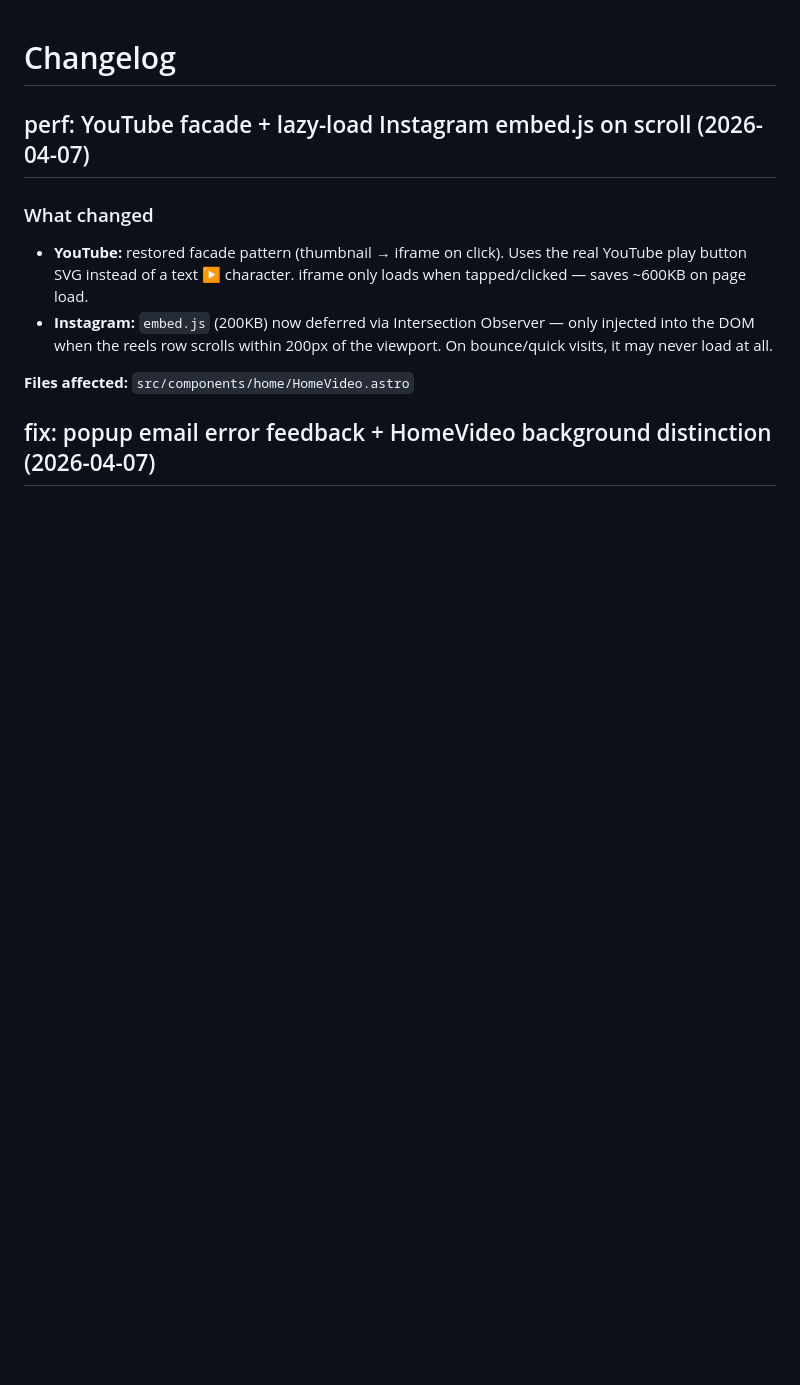
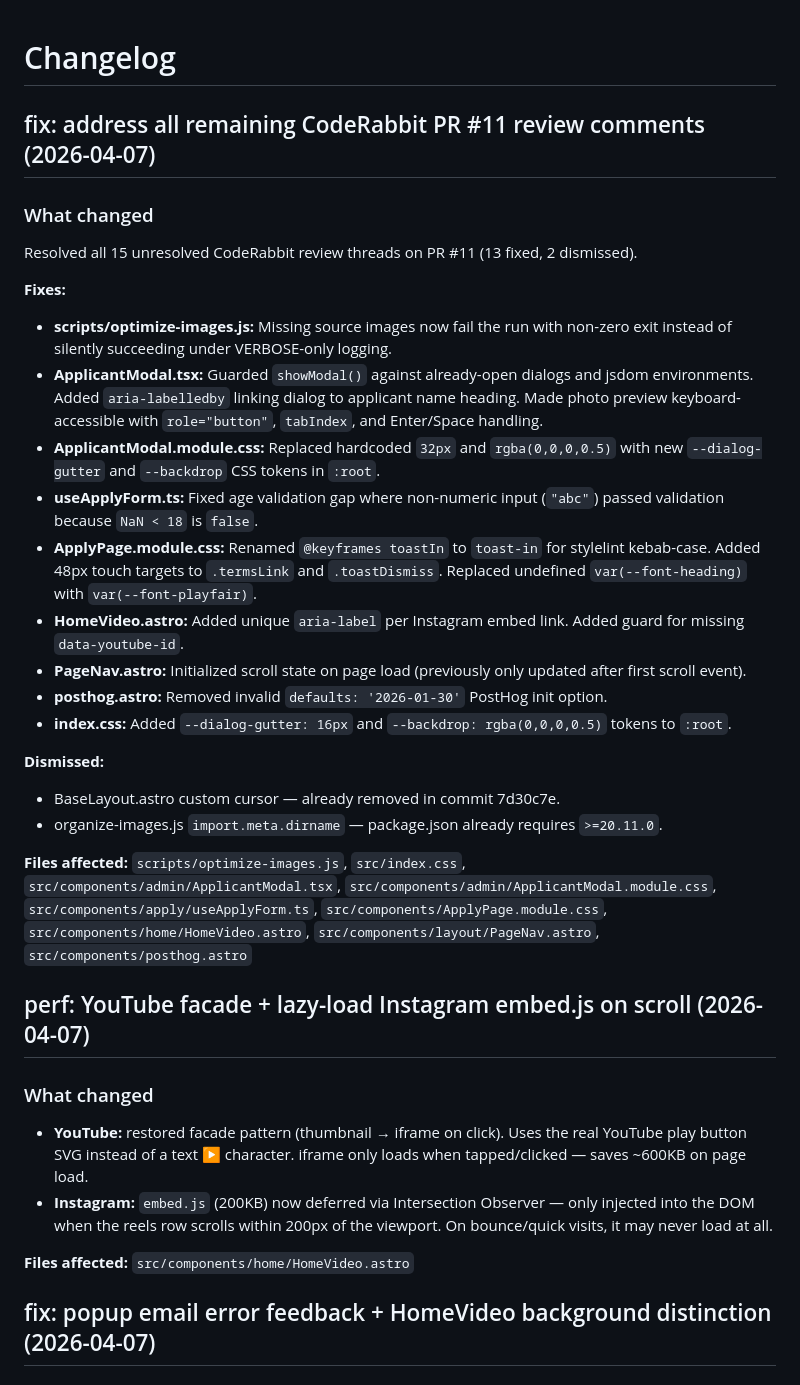
Before and after one commit to hellosurbhi/garam-website, a Markdown page: CHANGELOG.md, the part around the change. Rendered like a GitHub page; blank space fills up the shorter version.

Commit message:
docs: update CHANGELOG with CodeRabbit review fix pass
Co-Authored-By: Claude Sonnet 4.6 <noreply@anthropic.com>

```diff
--- a/CHANGELOG.md
+++ b/CHANGELOG.md
@@ -1,4 +1,26 @@
 # Changelog
+
+## fix: address all remaining CodeRabbit PR #11 review comments (2026-04-07)
+
+### What changed
+Resolved all 15 unresolved CodeRabbit review threads on PR #11 (13 fixed, 2 dismissed).
+
+**Fixes:**
+- **scripts/optimize-images.js:** Missing source images now fail the run with non-zero exit instead of silently succeeding under VERBOSE-only logging.
+- **ApplicantModal.tsx:** Guarded `showModal()` against already-open dialogs and jsdom environments. Added `aria-labelledby` linking dialog to applicant name heading. Made photo preview keyboard-accessible with `role="button"`, `tabIndex`, and Enter/Space handling.
+- **ApplicantModal.module.css:** Replaced hardcoded `32px` and `rgba(0,0,0,0.5)` with new `--dialog-gutter` and `--backdrop` CSS tokens in `:root`.
+- **useApplyForm.ts:** Fixed age validation gap where non-numeric input (`"abc"`) passed validation because `NaN < 18` is `false`.
+- **ApplyPage.module.css:** Renamed `@keyframes toastIn` to `toast-in` for stylelint kebab-case. Added 48px touch targets to `.termsLink` and `.toastDismiss`. Replaced undefined `var(--font-heading)` with `var(--font-playfair)`.
+- **HomeVideo.astro:** Added unique `aria-label` per Instagram embed link. Added guard for missing `data-youtube-id`.
+- **PageNav.astro:** Initialized scroll state on page load (previously only updated after first scroll event).
+- **posthog.astro:** Removed invalid `defaults: '2026-01-30'` PostHog init option.
+- **index.css:** Added `--dialog-gutter: 16px` and `--backdrop: rgba(0,0,0,0.5)` tokens to `:root`.
+
+**Dismissed:**
+- BaseLayout.astro custom cursor — already removed in commit 7d30c7e.
+- organize-images.js `import.meta.dirname` — package.json already requires `>=20.11.0`.
+
+**Files affected:** `scripts/optimize-images.js`, `src/index.css`, `src/components/admin/ApplicantModal.tsx`, `src/components/admin/ApplicantModal.module.css`, `src/components/apply/useApplyForm.ts`, `src/components/ApplyPage.module.css`, `src/components/home/HomeVideo.astro`, `src/components/layout/PageNav.astro`, `src/components/posthog.astro`
 
 ## perf: YouTube facade + lazy-load Instagram embed.js on scroll (2026-04-07)
 
```
